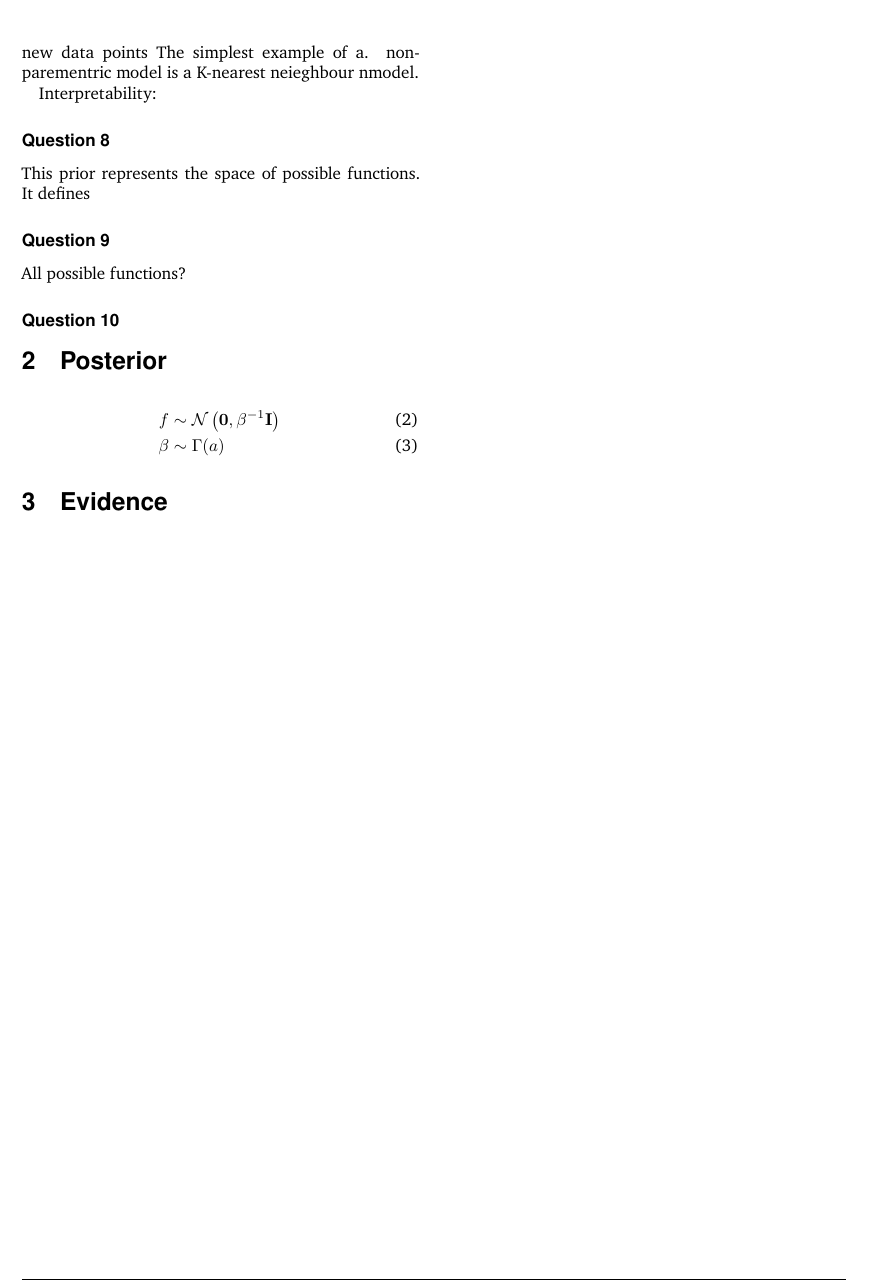
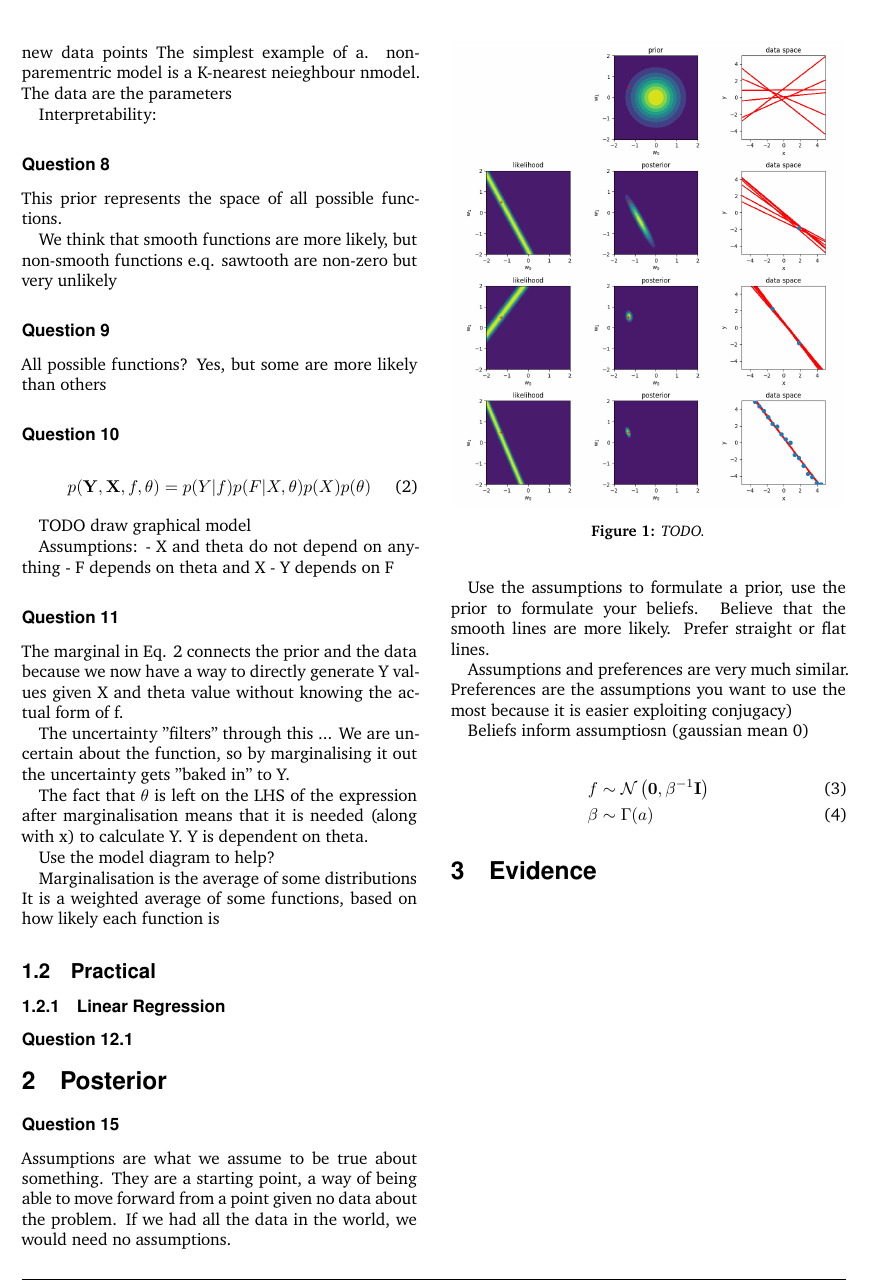
Before and after one commit to jlsalmon/coms30007-cw1, a LaTeX document (report/main.tex): part of page 2 of 2, cut so that both start at the same text. Compiled offline with XeLaTeX.

Commit message:
Update report
Signed-off-by: Justin Lewis Salmon <justin.lewis.salmon@gmail.com>

```diff
--- a/report/main.tex
+++ b/report/main.tex
@@ -105,22 +107,70 @@ Derive posterior mean and covariance, start at conjugacy. Watch video https://ww
 
 Non-parametric: not defining parameters, just using what we know about the current data to classify new data points
 The simplest example of a. non-parementric model is a K-nearest neieghbour nmodel.
+The data are the parameters
 
 Interpretability:
 
 \subsubsection*{Question 8}
 
-This prior represents the space of possible functions. It defines
+This prior represents the space of all possible functions.
+
+We think that smooth functions are more likely, but non-smooth functions e.q. sawtooth are non-zero but very unlikely
 
 \subsubsection*{Question 9}
 
-All possible functions?
+All possible functions? Yes, but some are more likely than others
 
 \subsubsection*{Question 10}
 
+\begin{align}
+  p(\mathbf{Y},\mathbf{X}, f, \mathbf{\theta}) = p(Y|f)p(F|X,\theta)p(X)p(\theta)
+\end{align}
 
+TODO draw graphical model
+
+Assumptions:
+- X and theta do not depend on anything
+- F depends on theta and X
+- Y depends on F
+
+\subsubsection*{Question 11}
+
+The marginal in Eq. 2 connects the prior and the data because we now have a way to directly generate Y values given X and theta value without knowing the actual form of f.
+
+The uncertainty "filters" through this ...
+We are uncertain about the function, so by marginalising it out the uncertainty gets "baked in" to Y.
+
+The fact that $\mathbf{\theta}$ is left on the LHS of the expression after marginalisation means that it is needed (along with x) to calculate Y. Y is dependent on theta.
+
+Use the model diagram to help?
+
+Marginalisation is the average of some distributions
+It is a weighted average of some functions, based on how likely each function is
+
+\subsection{Practical}
+
+\subsubsection{Linear Regression}
+
+\subsubsection*{Question 12.1}
+
+\begin{figure}[htbp]
+\centerline{\includegraphics[width=8cm]{q12.png}}
+\caption{TODO.}
+\label{fig2}
+\end{figure}
 
 \section{Posterior}
+
+\subsubsection*{Question 15}
+
+Assumptions are what we assume to be true about something. They are a starting point, a way of being able to move forward from a point given no data about the problem. If we had all the data in the world, we would need no assumptions.
+
+Use the assumptions to formulate a prior, use the prior to formulate your beliefs. Believe that the smooth lines are more likely. Prefer straight or flat lines.
+
+Assumptions and preferences are very much similar. Preferences are the assumptions you want to use the most because it is easier exploiting conjugacy)
+
+Beliefs inform assumptiosn (gaussian mean 0)
 
 \begin{align}
   f &\sim \mathcal{N}\left(\boldsymbol{0},\beta^{-1}\mathbf{I}\right)\\
```
Also changed, not shown: report/main.pdf, report/q12.png (renamed from q12.png), report/main.tex (8 more changed lines).
